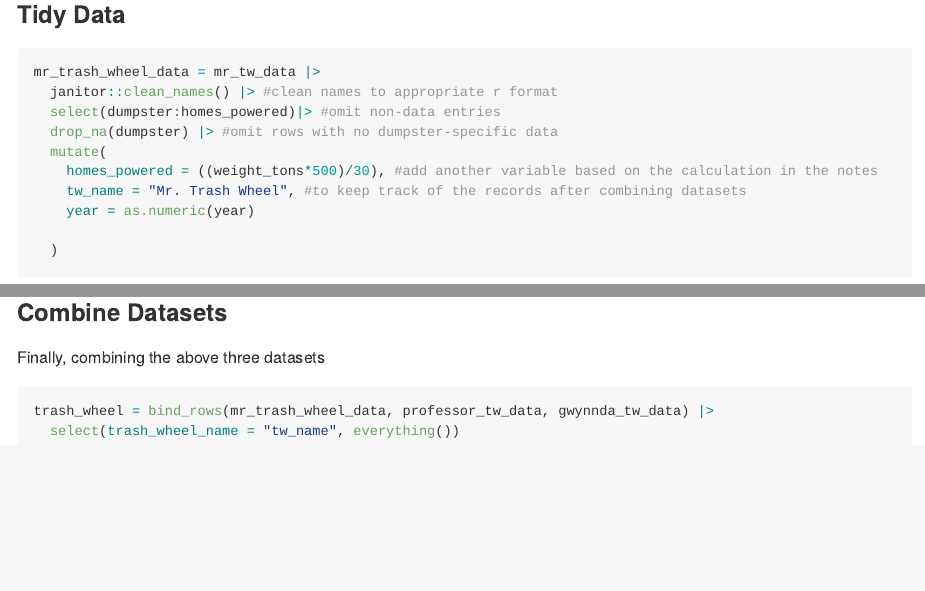
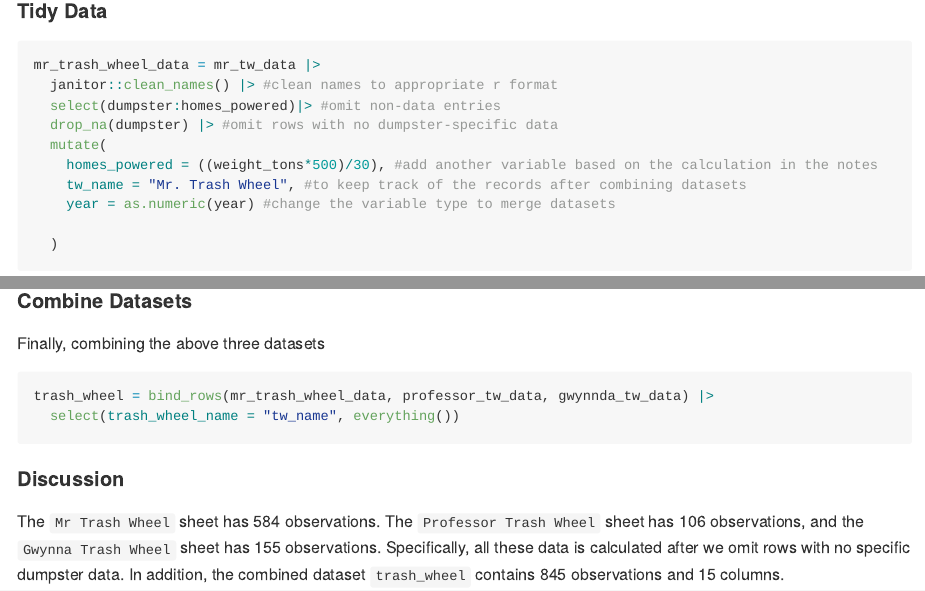
Before and after one commit to YuxinYin0906/p8105_hw2_yy3439, an R Markdown document (p8105_hw2_yy3439.Rmd): the page in a window 1100 px wide, from 3710 px down before the commit and from 3700 px down after it, so that both start at the same text, and a second part further down, joined at a grey line. The pictures show the output file p8105_hw2_yy3439.md that the author committed with the source, drawn offline in the style of GitHub; long lines of code are wrapped.

Commit message:
problem 2- partial discussion

````diff
--- a/p8105_hw2_yy3439.Rmd
+++ b/p8105_hw2_yy3439.Rmd
@@ -94,7 +94,7 @@ mr_tw_data = read_excel("./fivethirtyeight_datasets/ts.xlsx", sheet = "Mr. Trash
 ```
 
 
-### Tidy Data
+#### Tidy Data
 
 ```{r}
 mr_trash_wheel_data = mr_tw_data |>
@@ -104,7 +104,7 @@ mr_trash_wheel_data = mr_tw_data |>
   mutate(
     homes_powered = ((weight_tons*500)/30), #add another variable based on the calculation in the notes
     tw_name = "Mr. Trash Wheel", #to keep track of the records after combining datasets
-    year = as.numeric(year)
+    year = as.numeric(year) #change the variable type to merge datasets
 
   )
 
@@ -133,7 +133,7 @@ gwynnda_tw_data = read_excel("./fivethirtyeight_datasets/ts.xlsx", sheet = "Gwyn
   )
 ```
 
-### Combine Datasets
+#### Combine Datasets
 
 Finally, combining the above three datasets
 
@@ -141,3 +141,9 @@ Finally, combining the above three datasets
 trash_wheel = bind_rows(mr_trash_wheel_data, professor_tw_data, gwynnda_tw_data) |>
   select(trash_wheel_name = "tw_name", everything())
 ```
+
+
+#### Discussion
+
+The `Mr Trash Wheel` sheet has `r nrow(mr_trash_wheel_data)` observations. The `Professor Trash Wheel` sheet has `r nrow(professor_tw_data)` observations, and the `Gwynna Trash Wheel` sheet has `r nrow(gwynnda_tw_data)` observations. Specifically, all these data is calculated after we omit rows with no specific dumpster data.
+In addition, the combined dataset `trash_wheel` contains `r nrow(trash_wheel)` observations and `r ncol(trash_wheel)` columns.
````
Also changed, not shown: p8105_hw2_yy3439.md.
